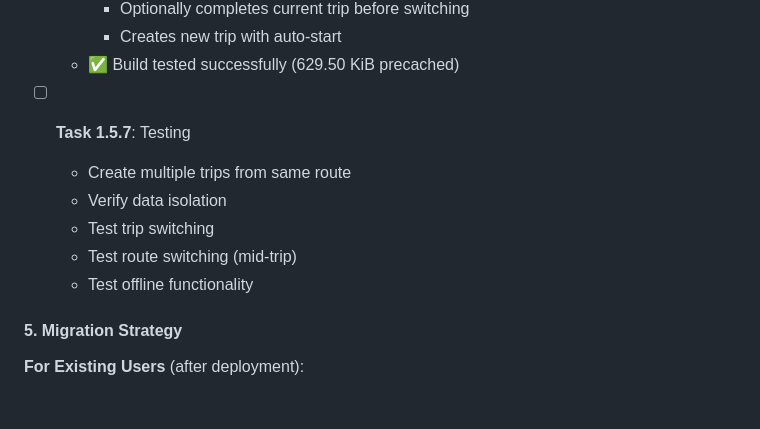
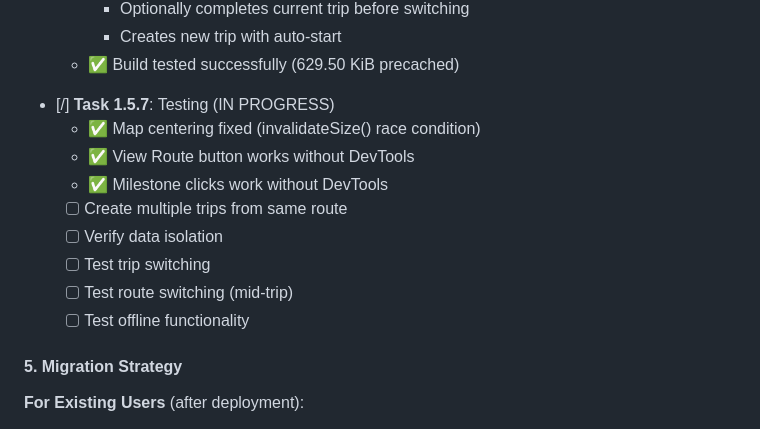
Before and after one commit to u99119/maya-trips, a Markdown page: docs/TODO.md, the part around the change. Rendered like a GitHub page.

Commit message:
Update TODO: Mark centering fixes complete in Task 1.5.7

```diff
--- a/docs/TODO.md
+++ b/docs/TODO.md
@@ -320,12 +320,15 @@
     - Creates new trip with auto-start
   - ✅ Build tested successfully (629.50 KiB precached)
 
-- [ ] **Task 1.5.7**: Testing
-  - Create multiple trips from same route
-  - Verify data isolation
-  - Test trip switching
-  - Test route switching (mid-trip)
-  - Test offline functionality
+- [/] **Task 1.5.7**: Testing (IN PROGRESS)
+  - ✅ Map centering fixed (invalidateSize() race condition)
+  - ✅ View Route button works without DevTools
+  - ✅ Milestone clicks work without DevTools
+  - [ ] Create multiple trips from same route
+  - [ ] Verify data isolation
+  - [ ] Test trip switching
+  - [ ] Test route switching (mid-trip)
+  - [ ] Test offline functionality
 
 #### 5. Migration Strategy
 
```
